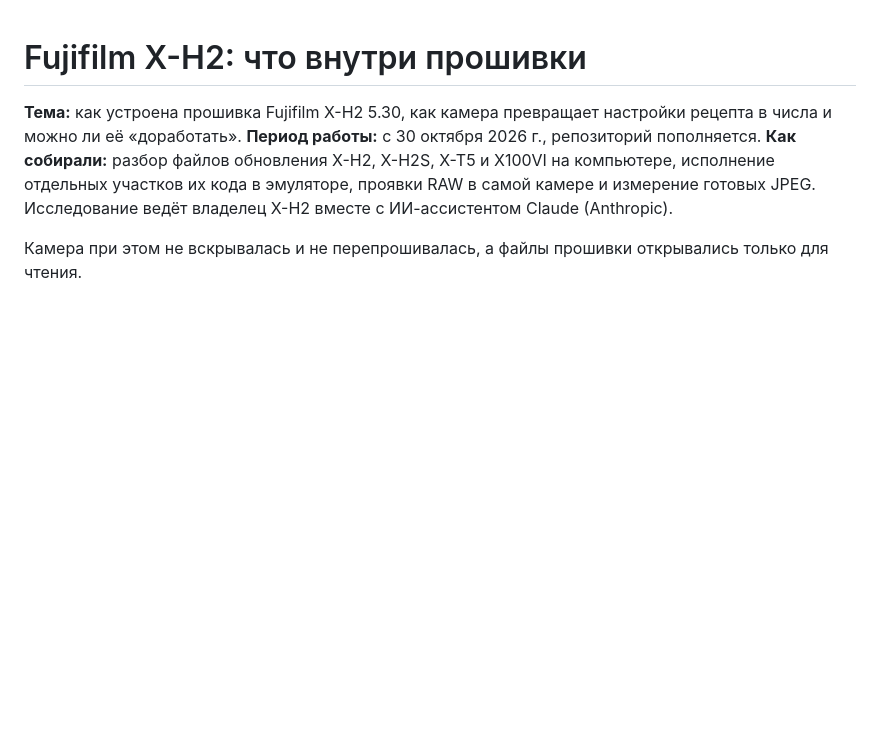
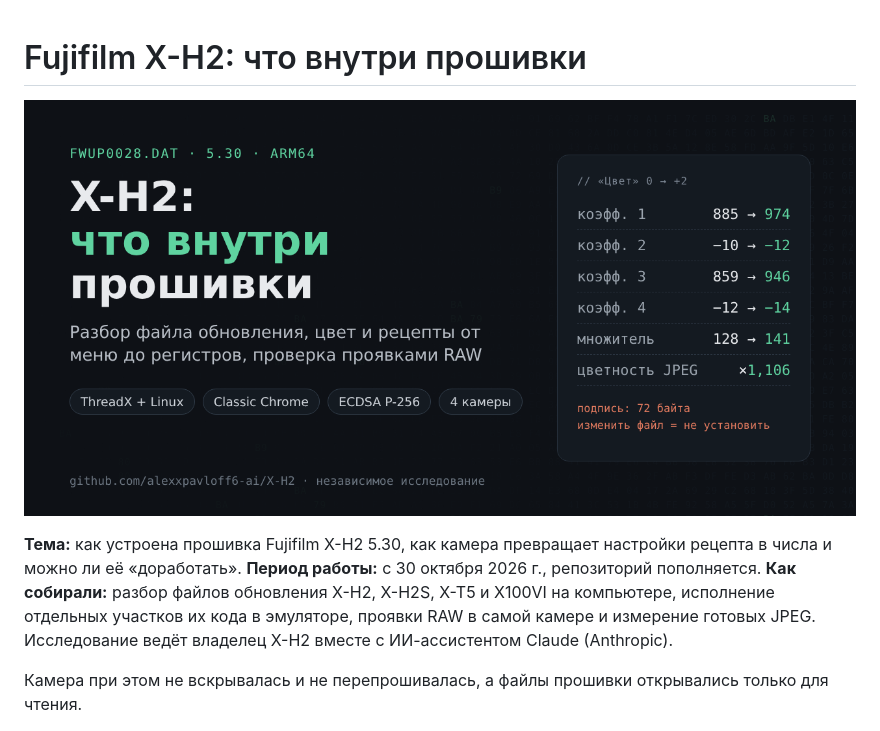
Before and after one commit to alexxpavloff6-ai/X-H2, a Markdown page: README.md, the part around the change. Rendered like a GitHub page; pictures changed too: docs/social-preview.png (added); blank space fills up the shorter version.

Commit message:
Обложка репозитория
Co-Authored-By: Claude Opus 5.5 <noreply@anthropic.com>
Claude-Session: https://claude.ai/code/session_01XQX6GxFGtUEK6hGfMCe7Kb

```diff
--- a/README.md
+++ b/README.md
@@ -1,4 +1,6 @@
 # Fujifilm X-H2: что внутри прошивки
+
+![X-H2: что внутри прошивки](docs/social-preview.png)
 
 **Тема:** как устроена прошивка Fujifilm X-H2 5.30, как камера превращает настройки рецепта в числа и можно ли её «доработать».
 **Период работы:** с 30 октября 2026 г., репозиторий пополняется.
```
